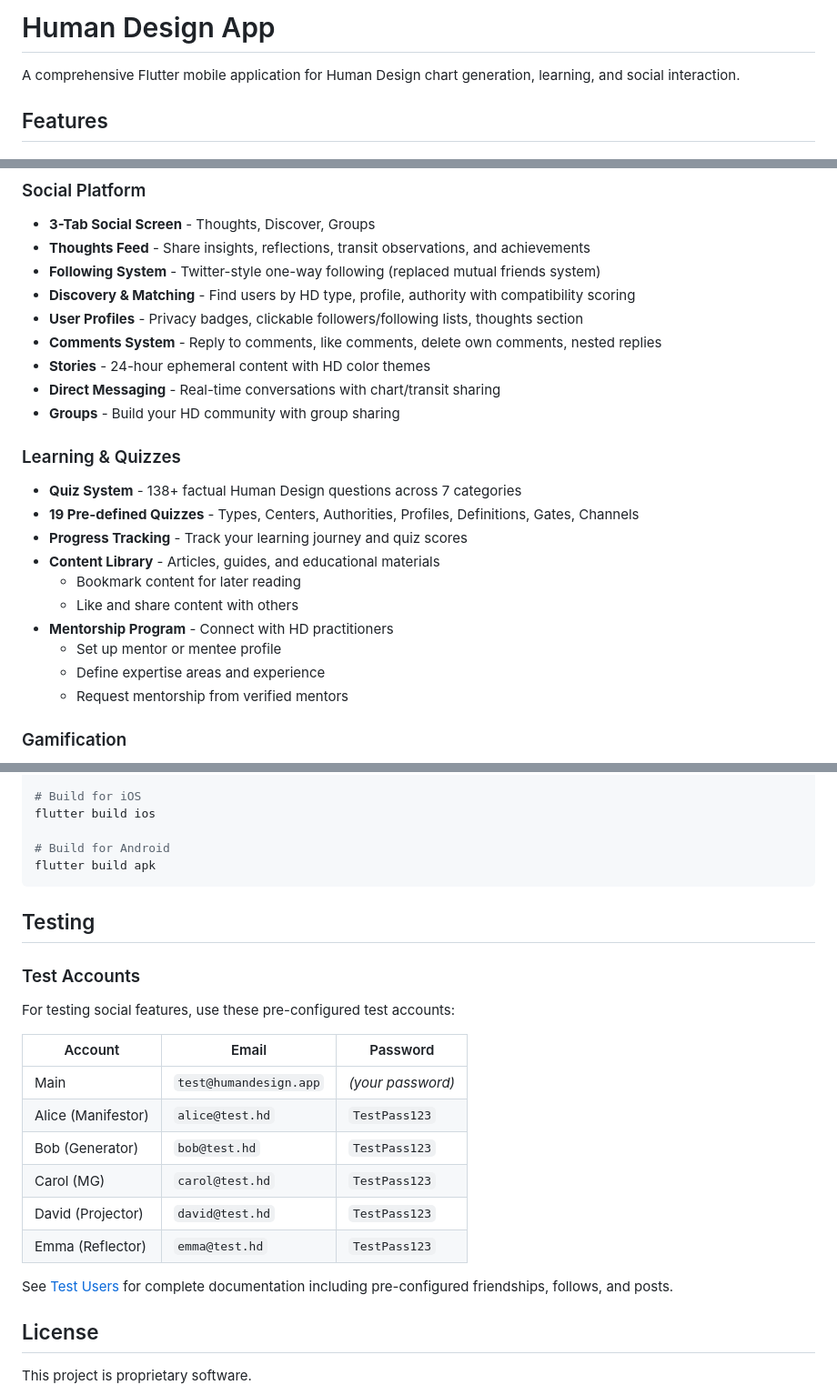
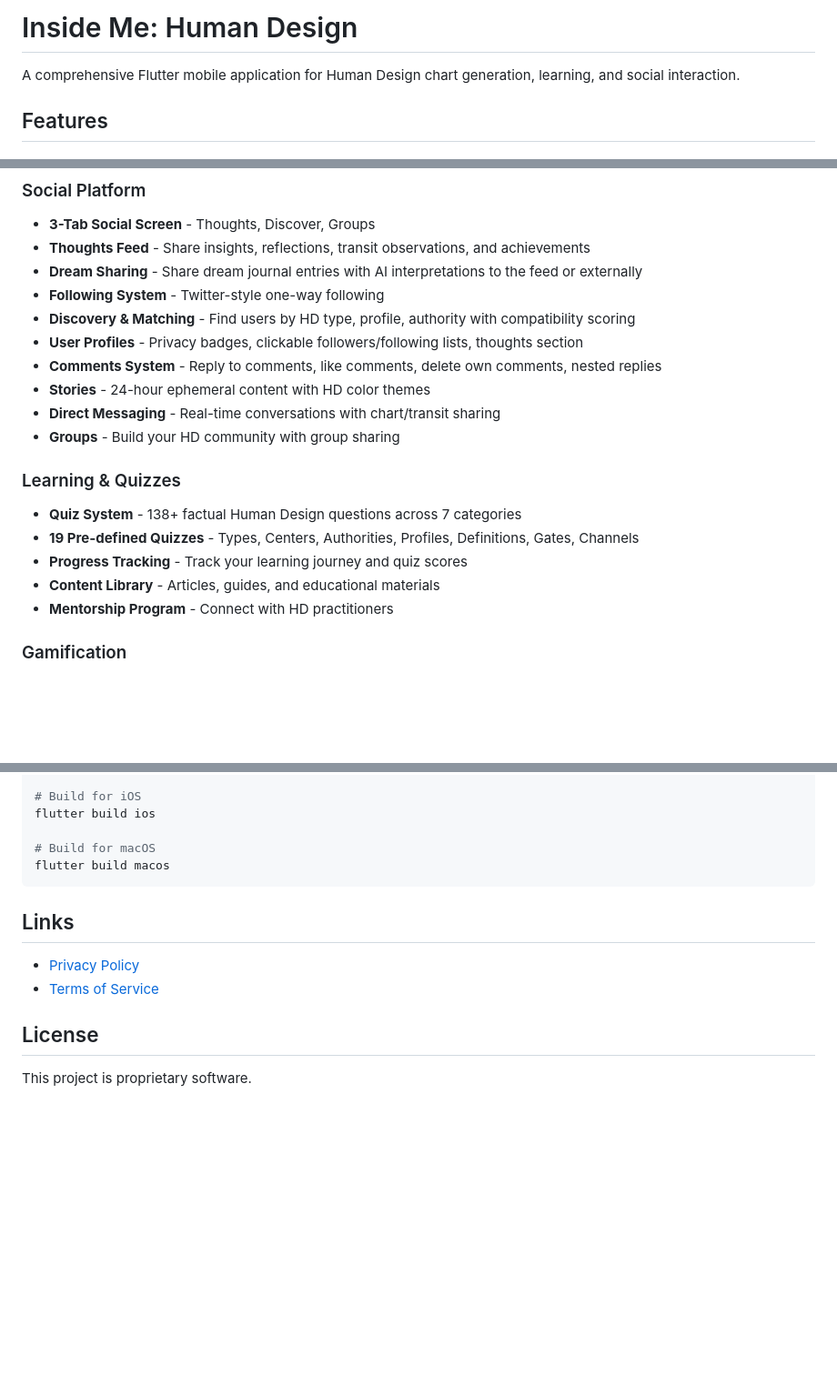
Before and after one commit to dehvCurtis/human-design, a Markdown page: README.md, 3 parts joined by grey strips. Shown at 91% size. GitHub-like rendering; blank space fills up the shorter version.

````diff
--- a/README.md
+++ b/README.md
@@ -1,4 +1,4 @@
-# Human Design App
+# Inside Me: Human Design
 
 A comprehensive Flutter mobile application for Human Design chart generation, learning, and social interaction.
 
@@ -21,7 +21,8 @@ A comprehensive Flutter mobile application for Human Design chart generation, le
 ### Social Platform
 - **3-Tab Social Screen** - Thoughts, Discover, Groups
 - **Thoughts Feed** - Share insights, reflections, transit observations, and achievements
-- **Following System** - Twitter-style one-way following (replaced mutual friends system)
+- **Dream Sharing** - Share dream journal entries with AI interpretations to the feed or externally
+- **Following System** - Twitter-style one-way following
 - **Discovery & Matching** - Find users by HD type, profile, authority with compatibility scoring
 - **User Profiles** - Privacy badges, clickable followers/following lists, thoughts section
 - **Comments System** - Reply to comments, like comments, delete own comments, nested replies
@@ -34,12 +35,7 @@ A comprehensive Flutter mobile application for Human Design chart generation, le
 - **19 Pre-defined Quizzes** - Types, Centers, Authorities, Profiles, Definitions, Gates, Channels
 - **Progress Tracking** - Track your learning journey and quiz scores
 - **Content Library** - Articles, guides, and educational materials
-  - Bookmark content for later reading
-  - Like and share content with others
 - **Mentorship Program** - Connect with HD practitioners
-  - Set up mentor or mentee profile
-  - Define expertise areas and experience
-  - Request mentorship from verified mentors
 
 ### Gamification
 - **Points & Levels** - Earn points for engagement and level up
@@ -215,26 +216,14 @@ flutter gen-l10n
 # Build for iOS
 flutter build ios
 
-# Build for Android
-flutter build apk
+# Build for macOS
+flutter build macos
 ```
 
-## Testing
+## Links
 
-### Test Accounts
-
-For testing social features, use these pre-configured test accounts:
-
-| Account | Email | Password |
-|---------|-------|----------|
-| Main | `test@humandesign.app` | *(your password)* |
-| Alice (Manifestor) | `alice@test.hd` | `TestPass123` |
-| Bob (Generator) | `bob@test.hd` | `TestPass123` |
-| Carol (MG) | `carol@test.hd` | `TestPass123` |
-| David (Projector) | `david@test.hd` | `TestPass123` |
-| Emma (Reflector) | `emma@test.hd` | `TestPass123` |
-
-See [Test Users](docs/TEST_USERS.md) for complete documentation including pre-configured friendships, follows, and posts.
+- [Privacy Policy](https://dehvcurtis.github.io/inside-me-human-design/privacy-policy)
+- [Terms of Service](https://dehvcurtis.github.io/inside-me-human-design/terms-of-service)
 
 ## License
 
````
Also changed, not shown: other parts of README.md (+27 -22 lines), CLAUDE.md (+1 -1 lines), docs/tasks/pre-launch-checklist.md (+3 -3 lines).
